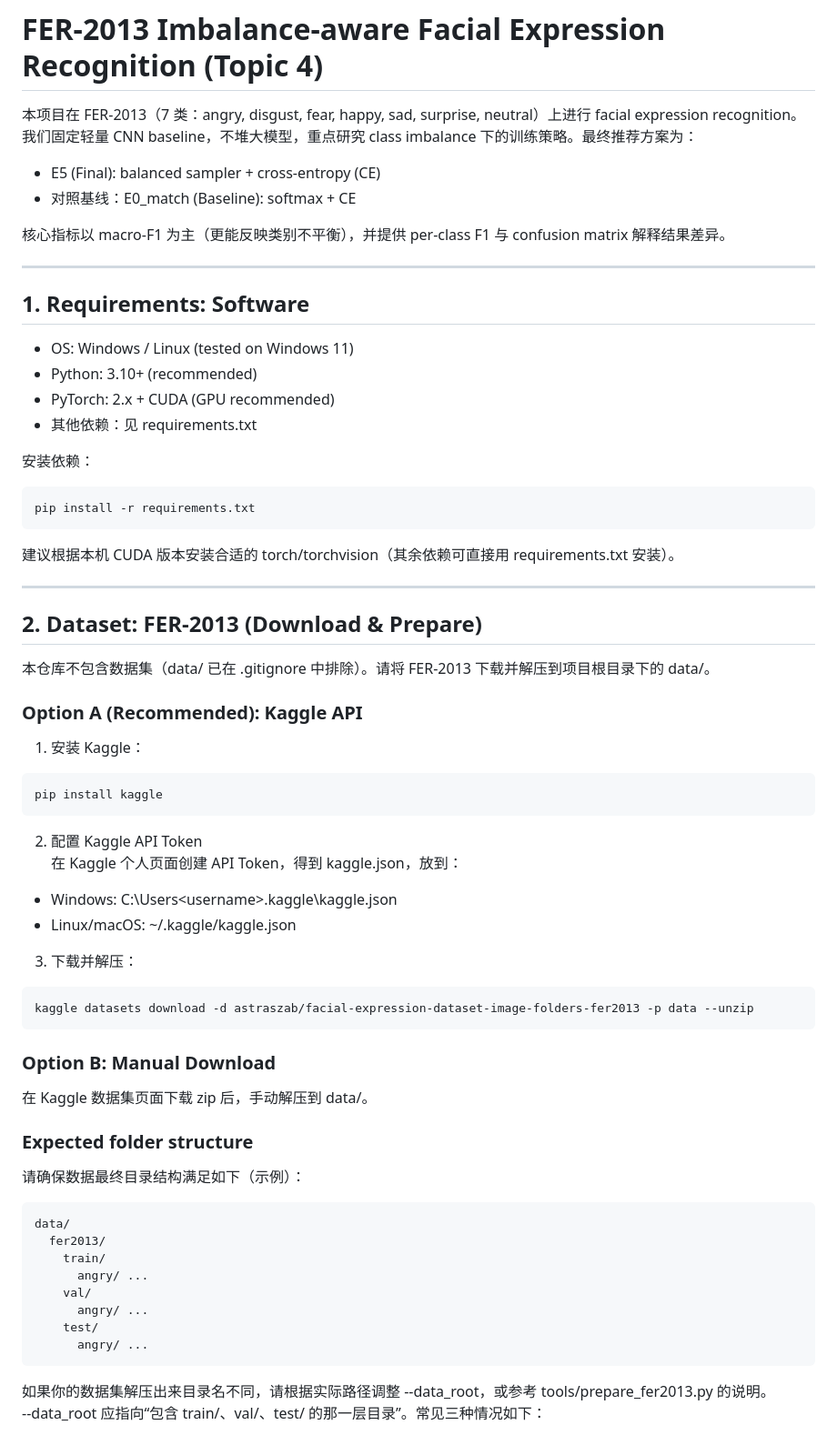
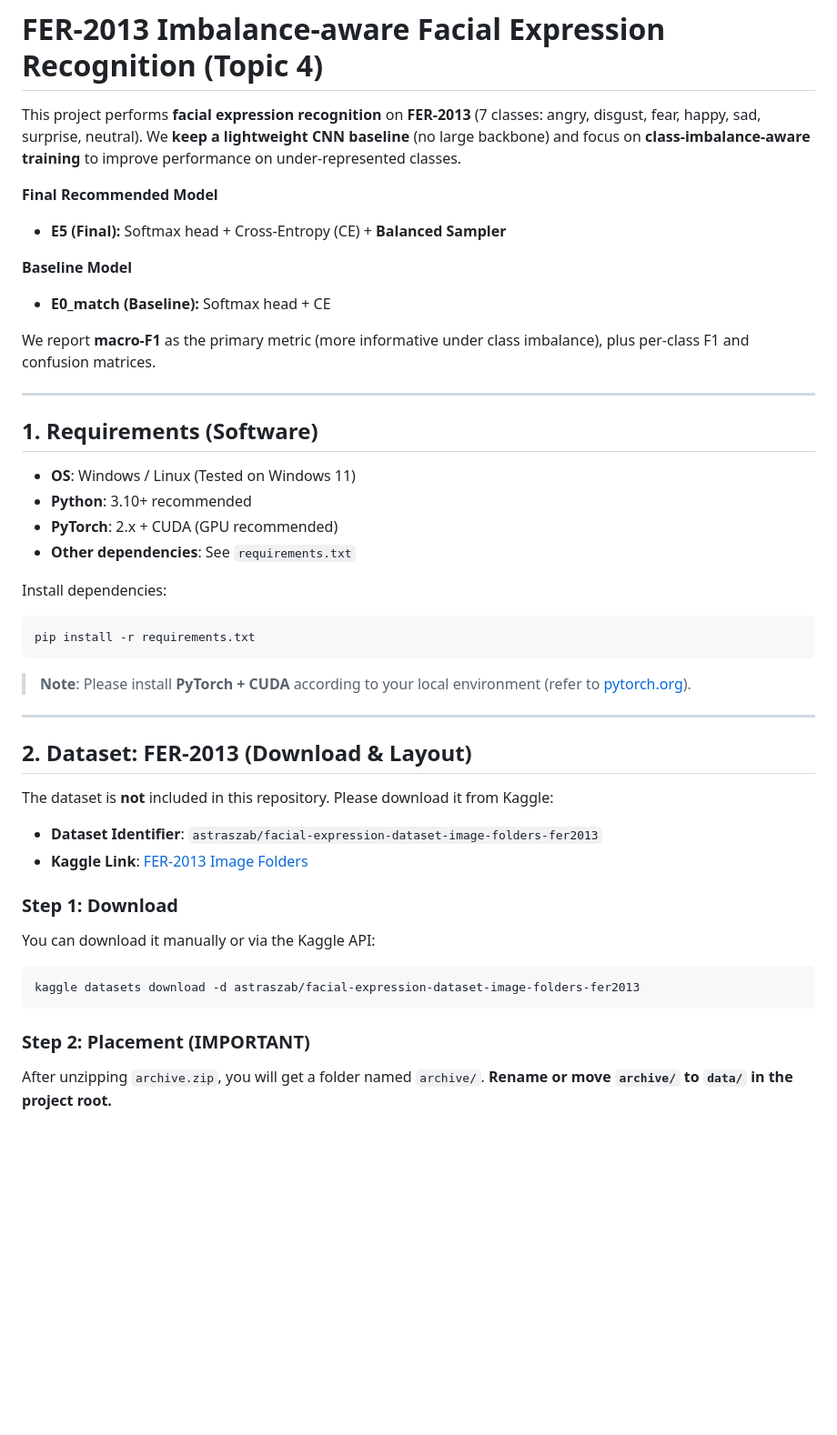
Before and after one commit to HarryITdeveloper/fer2013-imbalance-aware, a Markdown page: README.md, the part around one of its changes. Shown at 91% size. GitHub-like rendering; blank space fills up the shorter version.

````diff
--- a/README.md
+++ b/README.md
@@ -1,73 +1,48 @@
 # FER-2013 Imbalance-aware Facial Expression Recognition (Topic 4)
 
-本项目在 FER-2013（7 类：angry, disgust, fear, happy, sad, surprise, neutral）上进行 facial expression recognition。
-我们固定轻量 CNN baseline，不堆大模型，重点研究 class imbalance 下的训练策略。最终推荐方案为：
+This project performs **facial expression recognition** on **FER-2013** (7 classes: angry, disgust, fear, happy, sad, surprise, neutral).
+We **keep a lightweight CNN baseline** (no large backbone) and focus on **class-imbalance-aware training** to improve performance on under-represented classes.
 
-- E5 (Final): balanced sampler + cross-entropy (CE)
-- 对照基线：E0_match (Baseline): softmax + CE
+**Final Recommended Model**
+- **E5 (Final):** Softmax head + Cross-Entropy (CE) + **Balanced Sampler**
 
-核心指标以 macro-F1 为主（更能反映类别不平衡），并提供 per-class F1 与 confusion matrix 解释结果差异。
+**Baseline Model**
+- **E0_match (Baseline):** Softmax head + CE
+
+We report **macro-F1** as the primary metric (more informative under class imbalance), plus per-class F1 and confusion matrices.
 
 ---
 
-## 1. Requirements: Software
+## 1. Requirements (Software)
 
-- OS: Windows / Linux (tested on Windows 11)
-- Python: 3.10+ (recommended)
-- PyTorch: 2.x + CUDA (GPU recommended)
-- 其他依赖：见 requirements.txt
+- **OS**: Windows / Linux (Tested on Windows 11)
+- **Python**: 3.10+ recommended
+- **PyTorch**: 2.x + CUDA (GPU recommended)
+- **Other dependencies**: See `requirements.txt`
 
-安装依赖：
+Install dependencies:
 ```bash
 pip install -r requirements.txt
 ```
-建议根据本机 CUDA 版本安装合适的 torch/torchvision（其余依赖可直接用 requirements.txt 安装）。
+
+> **Note**: Please install **PyTorch + CUDA** according to your local environment (refer to [pytorch.org](https://pytorch.org/)).
 
 ---
 
-## 2. Dataset: FER-2013 (Download & Prepare)
+## 2. Dataset: FER-2013 (Download & Layout)
 
-本仓库不包含数据集（data/ 已在 .gitignore 中排除）。请将 FER-2013 下载并解压到项目根目录下的 data/。
+The dataset is **not** included in this repository. Please download it from Kaggle:
 
-### Option A (Recommended): Kaggle API
+- **Dataset Identifier**: `astraszab/facial-expression-dataset-image-folders-fer2013`
+- **Kaggle Link**: [FER-2013 Image Folders](https://www.kaggle.com/datasets/astraszab/facial-expression-dataset-image-folders-fer2013)
 
-1. 安装 Kaggle：
-
+### Step 1: Download
+You can download it manually or via the Kaggle API:
 ```bash
-pip install kaggle
+kaggle datasets download -d astraszab/facial-expression-dataset-image-folders-fer2013
 ```
 
-2. 配置 Kaggle API Token
-在 Kaggle 个人页面创建 API Token，得到 kaggle.json，放到：
+### Step 2: Placement (IMPORTANT)
+After unzipping `archive.zip`, you will get a folder named `archive/`.
+**Rename or move `archive/` to `data/` in the project root.**
 
-- Windows: C:\Users\<username>\.kaggle\kaggle.json
-- Linux/macOS: ~/.kaggle/kaggle.json
-
-3. 下载并解压：
-
-```bash
-kaggle datasets download -d astraszab/facial-expression-dataset-image-folders-fer2013 -p data --unzip
-```
-
-### Option B: Manual Download
-
-在 Kaggle 数据集页面下载 zip 后，手动解压到 data/。
-
-### Expected folder structure
-
-请确保数据最终目录结构满足如下（示例）：
-
-```
-data/
-  fer2013/
-    train/
-      angry/ ...
-    val/
-      angry/ ...
-    test/
-      angry/ ...
-```
-
-如果你的数据集解压出来目录名不同，请根据实际路径调整 --data_root，或参考 tools/prepare_fer2013.py 的说明。
---data_root 应指向“包含 train/、val/、test/ 的那一层目录”。常见三种情况如下：
-
````
Also changed, not shown: other parts of README.md (+53 -57 lines).
